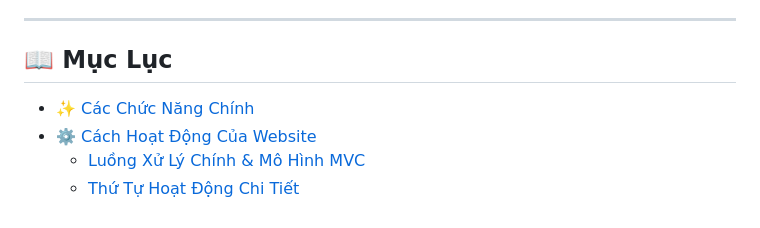
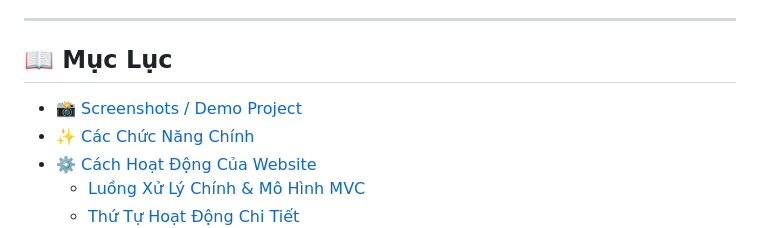
Before and after one commit to minduck1103/ecommerce-web, a Markdown page: README.md, the part around the change printed below. Drawn GitHub-style.

Commit message:
docs: README.md

```diff
--- a/README.md
+++ b/README.md
@@ -6,6 +6,7 @@ Một website e-commerce được xây dựng với kiến trúc MVC, cung cấp
 
 ## 📖 Mục Lục
 
+* [📸 Screenshots / Demo Project](#screenshots)
 * [✨ Các Chức Năng Chính](#-các-chức-năng-chính)
 * [⚙️ Cách Hoạt Động Của Website](#️-cách-hoạt-động-của-website)
     * [Luồng Xử Lý Chính \& Mô Hình MVC](#luồng-xử-lý-chính--mô-hình-mvc)
```
Also changed, not shown: other parts of README.md (+43 -10 lines).
